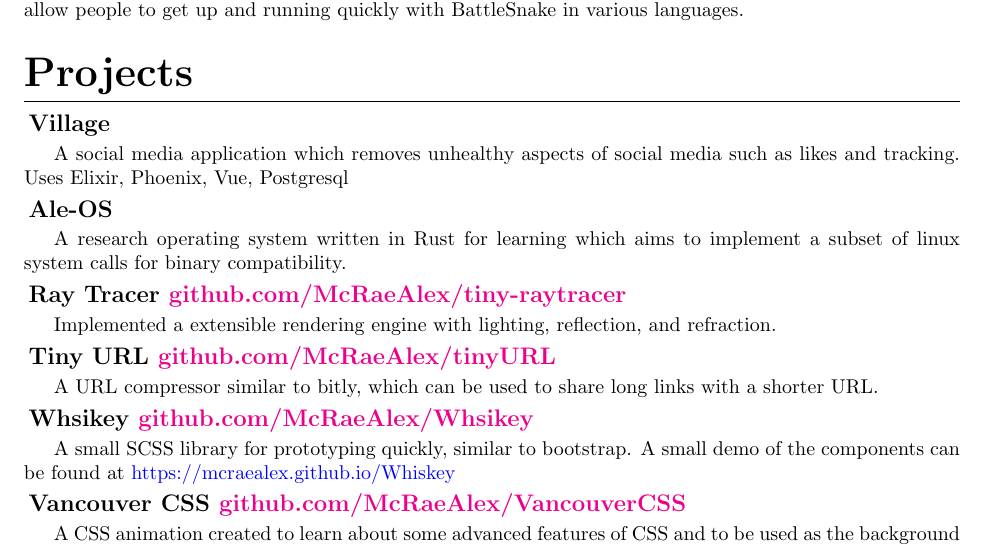
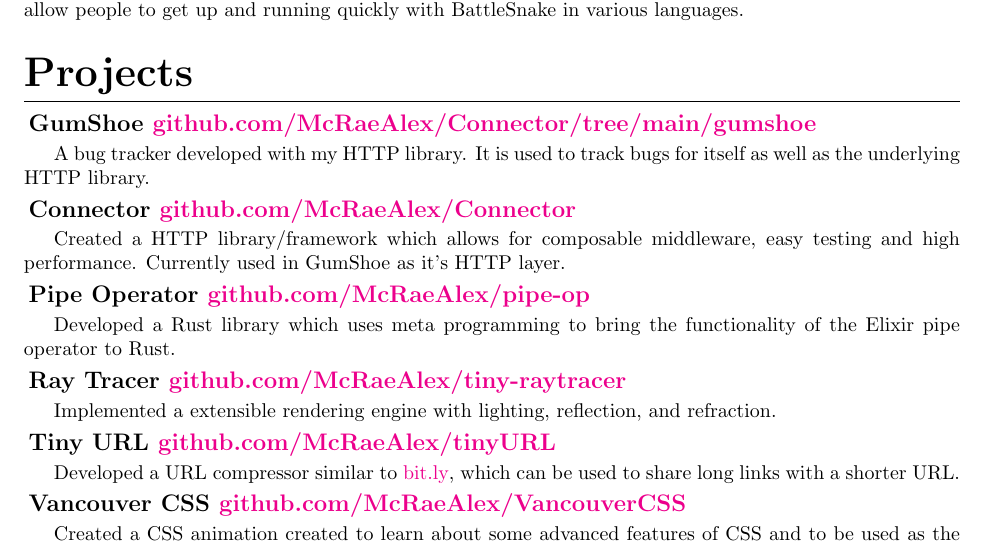
Before and after one commit to McRaeAlex/Resume, a LaTeX CV (Resume.tex): part of the page, cut so that both start at the same text. Compiled offline with pdfLaTeX.

Commit message:
Updated resume

```diff
--- a/Resume.tex
+++ b/Resume.tex
@@ -97,13 +97,17 @@ running quickly with BattleSnake in various languages.
 
 \section{Projects}
 
-\subsection{Village}
+\subsection{GumShoe \href{https://github.com/McRaeAlex/Connector/tree/main/gumshoe}{github.com/McRaeAlex/Connector/tree/main/gumshoe}}
 
-A social media application which removes unhealthy aspects of social media such as likes and tracking. Uses Elixir, Phoenix, Vue, Postgresql
+A bug tracker developed with my HTTP library. It is used to track bugs for itself as well as the underlying HTTP library.
 
-\subsection{Ale-OS}
+\subsection{Connector \href{https://github.com/McRaeAlex/Connector}{github.com/McRaeAlex/Connector}}
 
-A research operating system written in Rust for learning which aims to implement a subset of linux system calls for binary compatibility.
+Created a HTTP library/framework which allows for composable middleware, easy testing and high performance. Currently used in GumShoe as it's HTTP layer.
+
+\subsection{Pipe Operator \href{https://github.com/McRaeAlex/pipe-op}{github.com/McRaeAlex/pipe-op}}
+
+Developed a Rust library which uses meta programming to bring the functionality of the Elixir pipe operator to Rust.
 
 \subsection{Ray Tracer \href{https://github.com/McRaeAlex/tiny-raytracer}{github.com/McRaeAlex/tiny-raytracer}}
 
@@ -112,18 +116,12 @@ refraction.
 
 \subsection{Tiny URL \href{https://github.com/McRaeAlex/tinyURL}{github.com/McRaeAlex/tinyURL}}
 
-A URL compressor similar to bitly, which can be used to share long links with a
+Developed a URL compressor similar to \href{bit.ly}{bit.ly}, which can be used to share long links with a
 shorter URL.
-
-\subsection{Whsikey \href{https://github.com/McRaeAlex/Whiskey}{github.com/McRaeAlex/Whsikey}}
-
-A small SCSS library for prototyping quickly, similar to bootstrap. A small demo
-of the components can be found at
-\hrefColored{blue}{https://mcraealex.github.io/Whiskey}{https://mcraealex.github.io/Whiskey}
 
 \subsection{Vancouver CSS  \href{https://github.com/McRaeAlex/VancouverCSS}{github.com/McRaeAlex/VancouverCSS}}
 
-A CSS animation created to learn about some advanced features of CSS and to be
+Created a CSS animation created to learn about some advanced features of CSS and to be
 used as the background of my website. Checkout the website.\\
 \indent Website: \href{https://mcraealex.github.io/VancouverCSS/}{mcraealex.github.io/VancouverCSS}
 
```
Also changed, not shown: Resume.tex (2 more changed lines).
